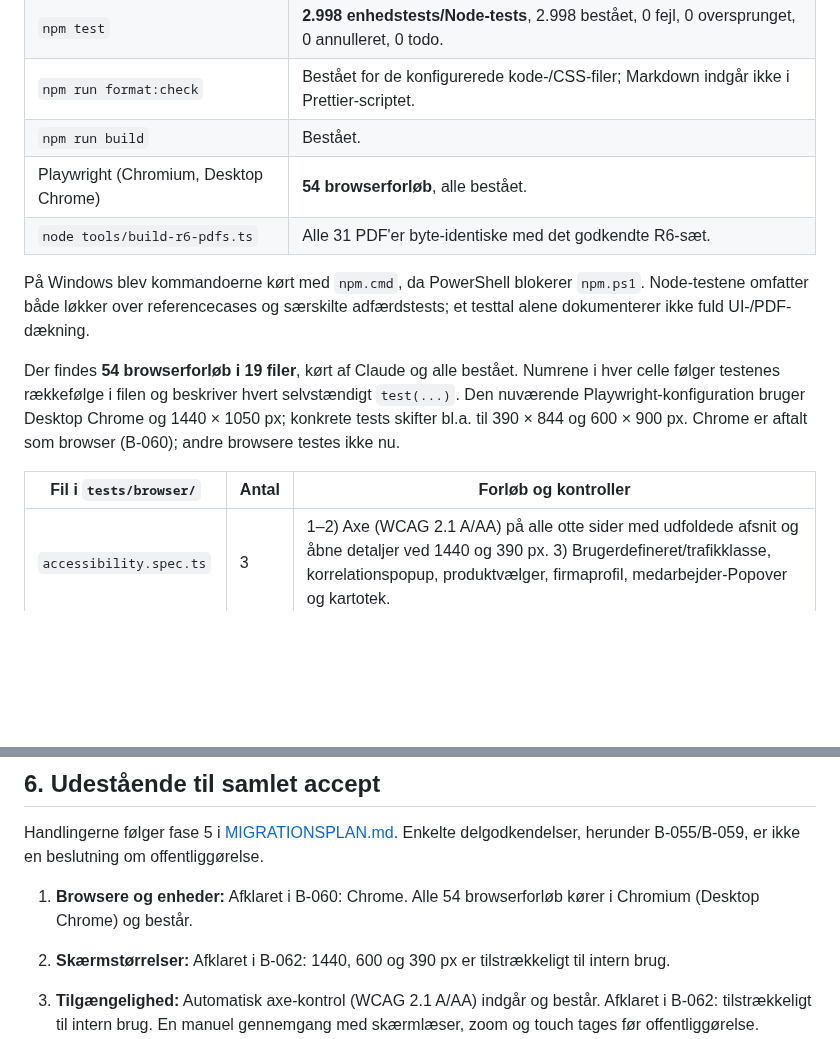
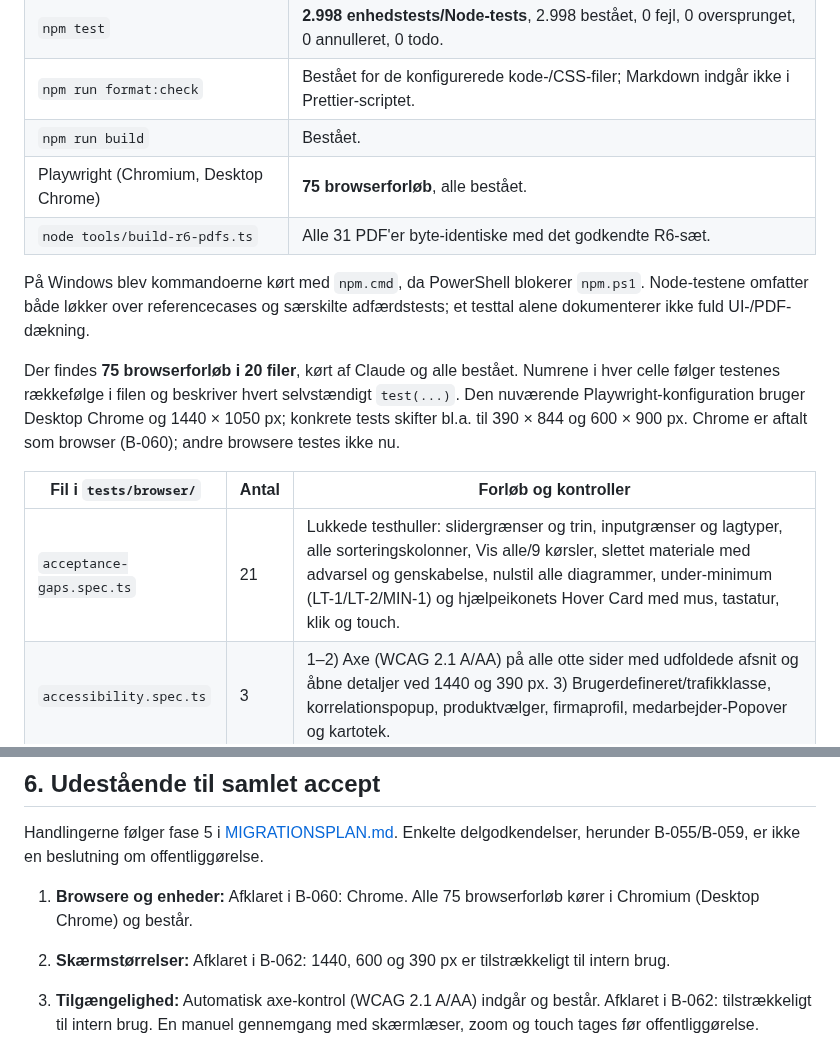
Before and after one commit to 1982Strand/msl-dimensionering, a Markdown page: docs/ACCEPT.md, 2 parts joined by grey strips. Rendered like a GitHub page; blank space fills up the shorter version.

Commit message:
docs: testantal efter lukning af testhuller
Co-Authored-By: Claude Opus 5.5 <noreply@anthropic.com>

```diff
--- a/docs/ACCEPT.md
+++ b/docs/ACCEPT.md
@@ -154,15 +154,16 @@ Kørt 01.10.2026 på integrationsgrenen med Node `v26.4.0`:
 | `npm test` | **2.998 enhedstests/Node-tests**, 2.998 bestået, 0 fejl, 0 oversprunget, 0 annulleret, 0 todo. |
 | `npm run format:check` | Bestået for de konfigurerede kode-/CSS-filer; Markdown indgår ikke i Prettier-scriptet. |
 | `npm run build` | Bestået. |
-| Playwright (Chromium, Desktop Chrome) | **54 browserforløb**, alle bestået. |
+| Playwright (Chromium, Desktop Chrome) | **75 browserforløb**, alle bestået. |
 | `node tools/build-r6-pdfs.ts` | Alle 31 PDF'er byte-identiske med det godkendte R6-sæt. |
 
 På Windows blev kommandoerne kørt med `npm.cmd`, da PowerShell blokerer `npm.ps1`. Node-testene omfatter både løkker over referencecases og særskilte adfærdstests; et testtal alene dokumenterer ikke fuld UI-/PDF-dækning.
 
-Der findes **54 browserforløb i 19 filer**, kørt af Claude og alle bestået. Numrene i hver celle følger testenes rækkefølge i filen og beskriver hvert selvstændigt `test(...)`. Den nuværende Playwright-konfiguration bruger Desktop Chrome og 1440 × 1050 px; konkrete tests skifter bl.a. til 390 × 844 og 600 × 900 px. Chrome er aftalt som browser (B-060); andre browsere testes ikke nu.
+Der findes **75 browserforløb i 20 filer**, kørt af Claude og alle bestået. Numrene i hver celle følger testenes rækkefølge i filen og beskriver hvert selvstændigt `test(...)`. Den nuværende Playwright-konfiguration bruger Desktop Chrome og 1440 × 1050 px; konkrete tests skifter bl.a. til 390 × 844 og 600 × 900 px. Chrome er aftalt som browser (B-060); andre browsere testes ikke nu.
 
 | Fil i `tests/browser/` | Antal | Forløb og kontroller |
 | --- | --- | --- |
+| `acceptance-gaps.spec.ts` | 21 | Lukkede testhuller: slidergrænser og trin, inputgrænser og lagtyper, alle sorteringskolonner, Vis alle/9 kørsler, slettet materiale med advarsel og genskabelse, nulstil alle diagrammer, under-minimum (LT-1/LT-2/MIN-1) og hjælpeikonets Hover Card med mus, tastatur, klik og touch. |
 | `accessibility.spec.ts` | 3 | 1–2) Axe (WCAG 2.1 A/AA) på alle otte sider med udfoldede afsnit og åbne detaljer ved 1440 og 390 px. 3) Brugerdefineret/trafikklasse, korrelationspopup, produktvælger, firmaprofil, medarbejder-Popover og kartotek. |
 | `company-profile.spec.ts` | 3 | 1) Medarbejder-Popover, validering, Sheet, opret/ret/slet med bekræftelse, kopier til rapport, telefon/revisionsspærring, genåbning, mobil og profilrundtur. 2) Live profilrevision, PNG-logo i PDF, ugyldige feltværdier, genåbning, eksport/import, afsnitsflytning, bekræftet nulstilling og mobil. 3) Faktisk IndexedDB-fejl bevarer sidst konsistente profil/logo efter genåbning. |
 | `construction.spec.ts` | 1 | Originale søjler/ugyldigt snit, fælles skala, netplacering ved laggrænse/dæklag, intervalmarkeringer, cm, figurfravalg, genåbning og mobil rulning inden for figuren. |
@@ -208,7 +209,7 @@ R6 er genbygget 01.10.2026 efter temaet og oprydningen; alle 31 PDF'er er byte-i
 
 Handlingerne følger fase 5 i [MIGRATIONSPLAN.md](MIGRATIONSPLAN.md). Enkelte delgodkendelser, herunder B-055/B-059, er ikke en beslutning om offentliggørelse.
 
-1. **Browsere og enheder:** Afklaret i B-060: Chrome. Alle 54 browserforløb kører i Chromium (Desktop Chrome) og består.
+1. **Browsere og enheder:** Afklaret i B-060: Chrome. Alle 75 browserforløb kører i Chromium (Desktop Chrome) og består.
 2. **Skærmstørrelser:** Afklaret i B-062: 1440, 600 og 390 px er tilstrækkeligt til intern brug.
 3. **Tilgængelighed:** Automatisk axe-kontrol (WCAG 2.1 A/AA) indgår og består. Afklaret i B-062: tilstrækkeligt til intern brug. En manuel gennemgang med skærmlæser, zoom og touch tages før offentliggørelse.
 4. **Lagring og nulstilling:** Dækket af enheds- og browserforløb (første start med B-008-standarder, genåbning, afgrænsede nulstillinger, dato-undtagelsen, localStorage-/IndexedDB-fejl, flere faner, profilens eksport/import). Ingen handling udestår ud over brugerens accept.
```
